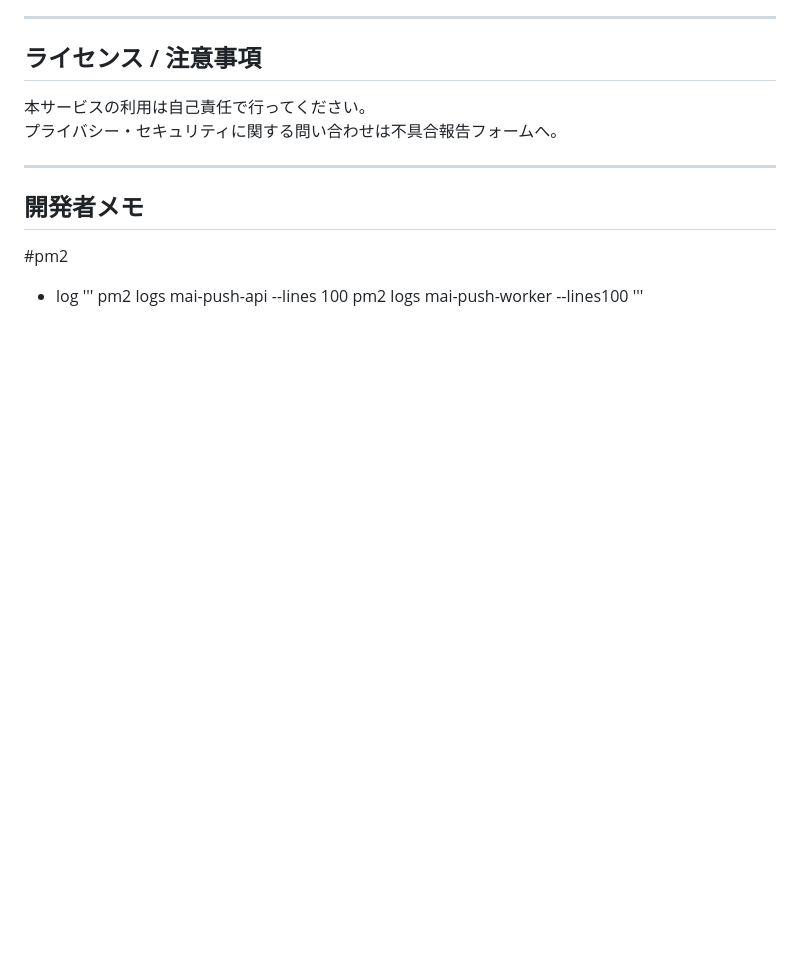
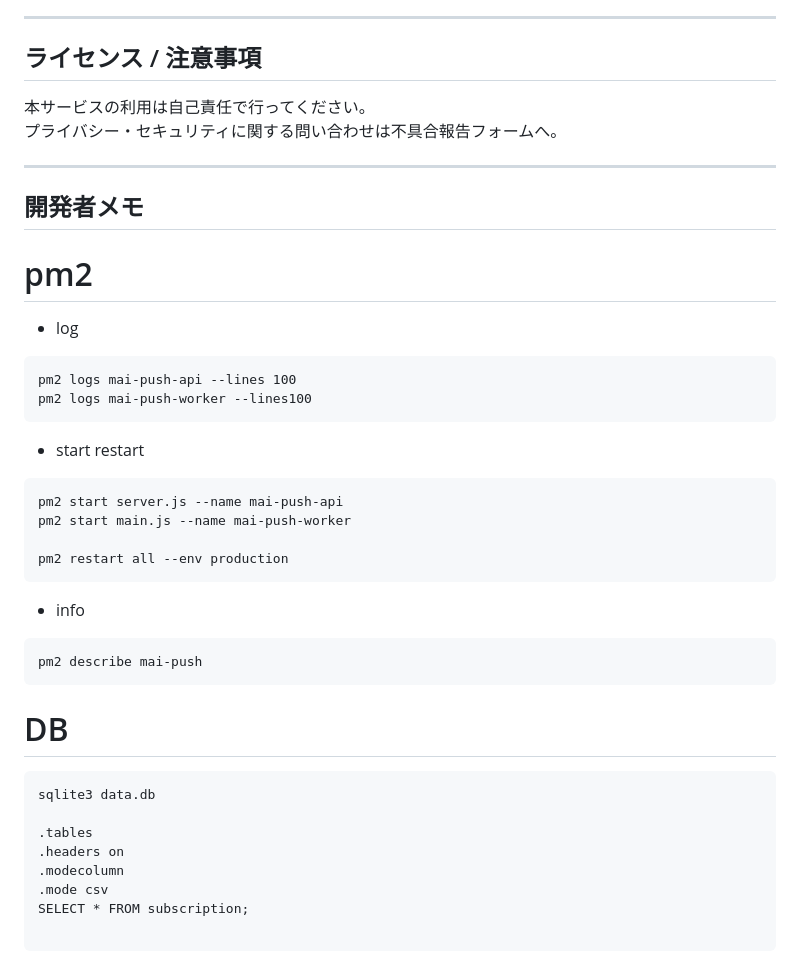
Before and after one commit to gonzaresu-jp/Mai-notification, a Markdown page: README.md, the part around the change. GitHub-like rendering; blank space fills up the shorter version.

````diff
--- a/README.md
+++ b/README.md
@@ -151,10 +151,34 @@ https://tech.gamewith.co.jp/entry/2023/07/05/150509
 
 ## 開発者メモ
 
-#pm2
+# pm2
 
 - log
-'''
+```
 pm2 logs mai-push-api --lines 100
 pm2 logs mai-push-worker --lines100
-'''
+```
+- start restart
+```
+pm2 start server.js --name mai-push-api
+pm2 start main.js --name mai-push-worker
+
+pm2 restart all --env production
+```
+- info
+```
+pm2 describe mai-push
+```
+
+# DB
+
+```
+sqlite3 data.db
+
+.tables
+.headers on
+.modecolumn
+.mode csv
+SELECT * FROM subscription;
+
+```
````
